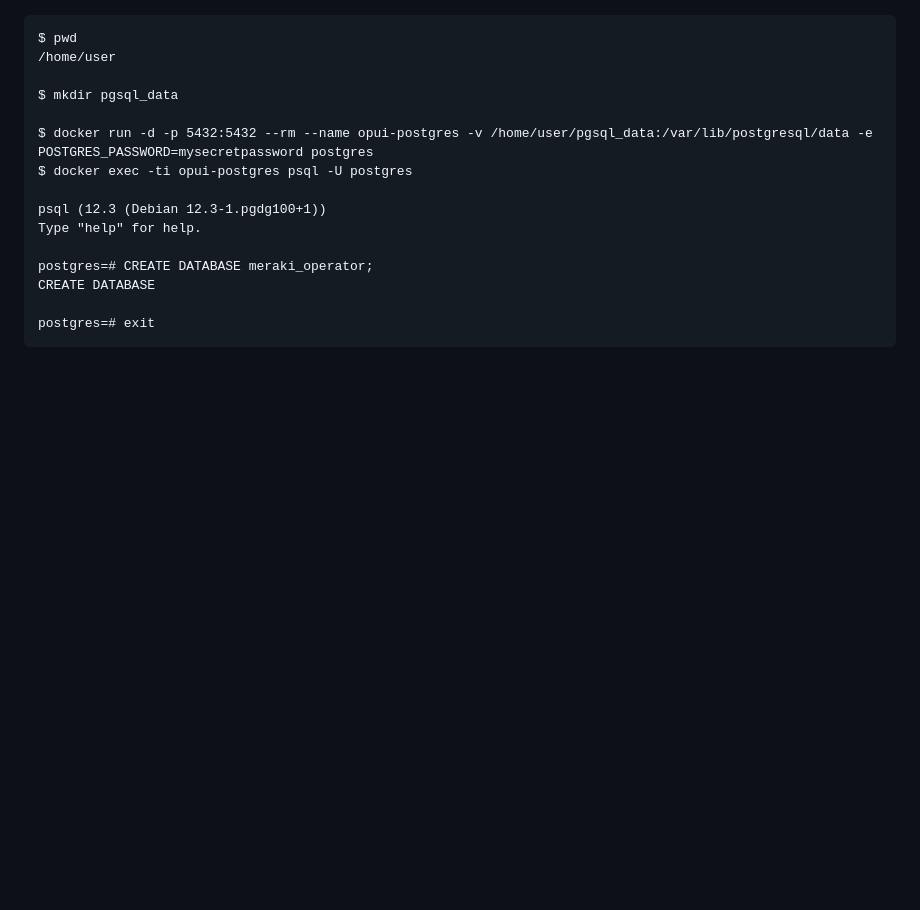
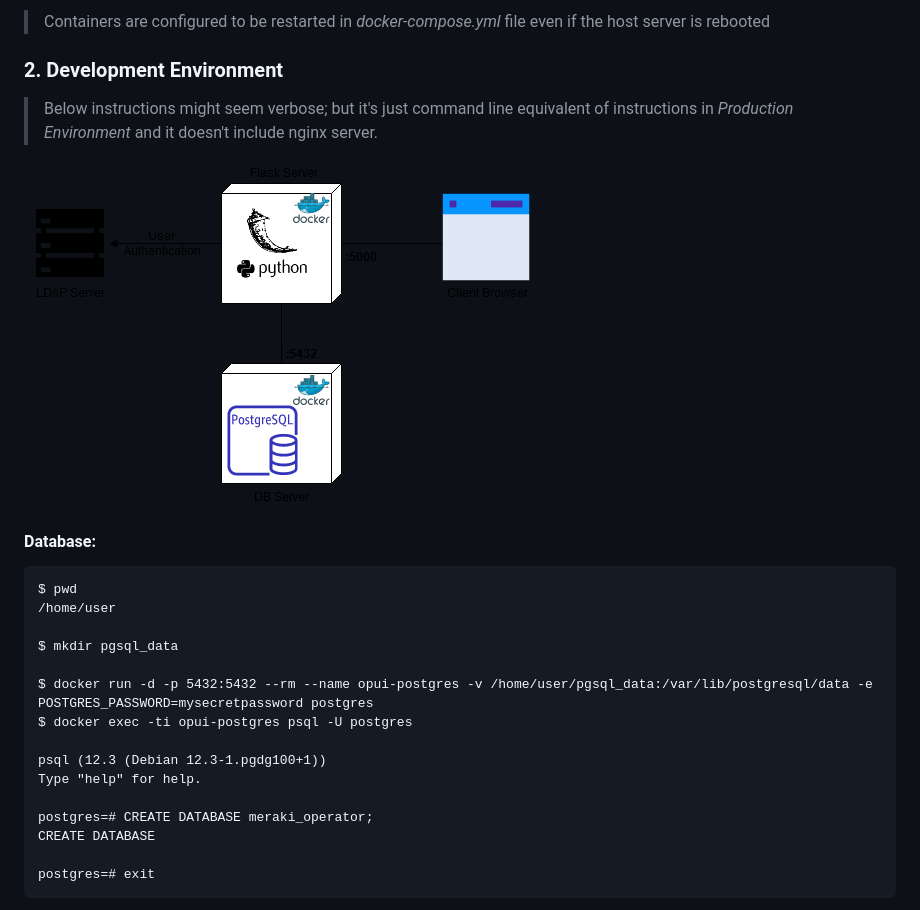
Before and after one commit to omertb/meraki-opui, a Markdown page: README.md, the part around the change printed below. GitHub-like rendering; pictures changed too: Dev_Deployment_Schema.png (added); blank space fills up the shorter version.

````diff
--- a/README.md
+++ b/README.md
@@ -3,3 +62,11 @@
+> Containers are configured to be restarted in _docker-compose.yml_ file even if the host server is rebooted
+
+### 2. Development Environment
+>Below instructions might seem verbose; but it's just command line equivalent
+of instructions in _Production Environment_ and it doesn't include nginx server.
+
+![Development Schema](./Dev_Deployment_Schema.png)
+#### Database:
 ```
 $ pwd
 /home/user
````
Also changed, not shown: other parts of README.md (+61 -3 lines), Deployment_Schema.png (added), 5 other files.
